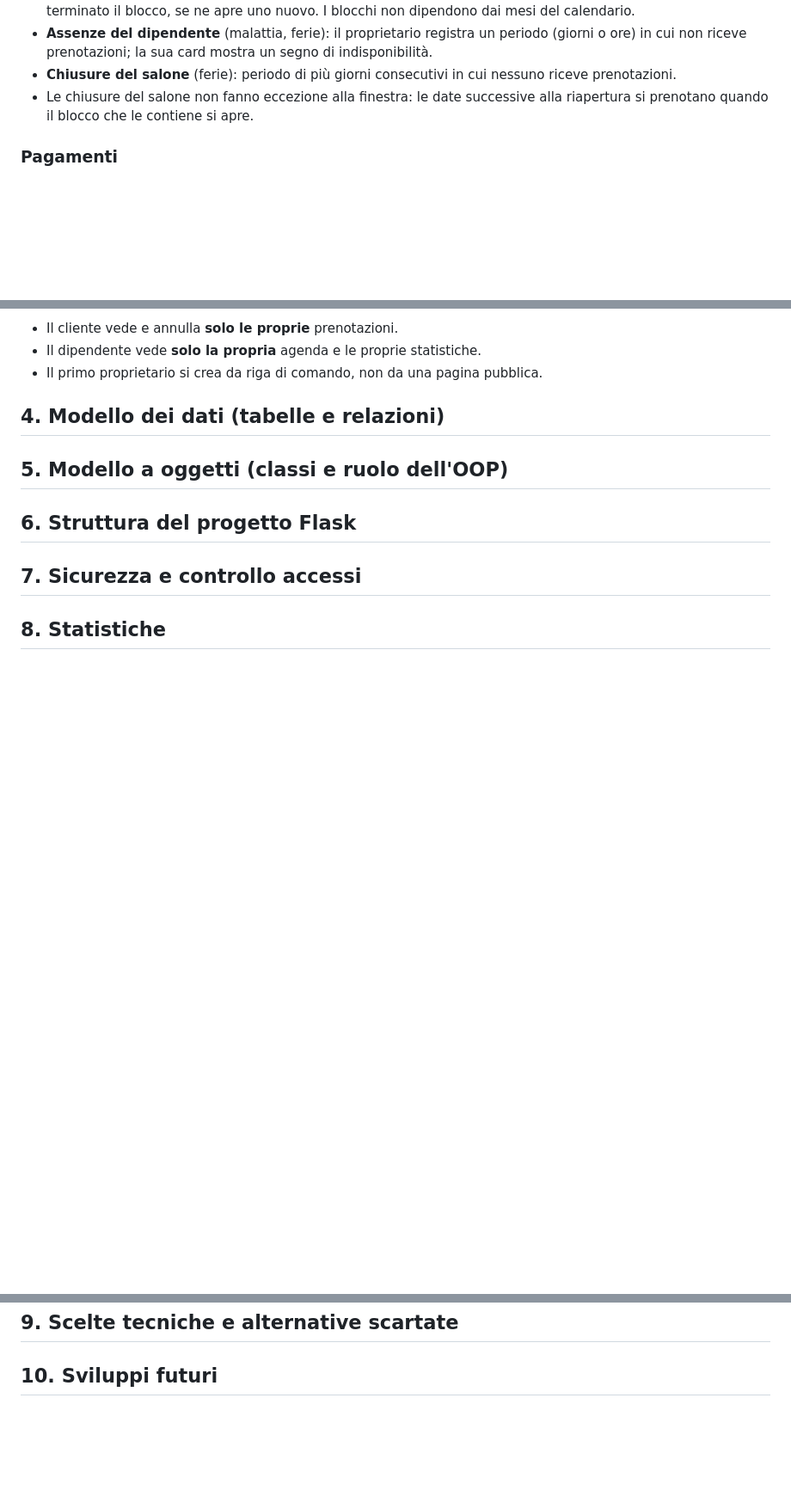
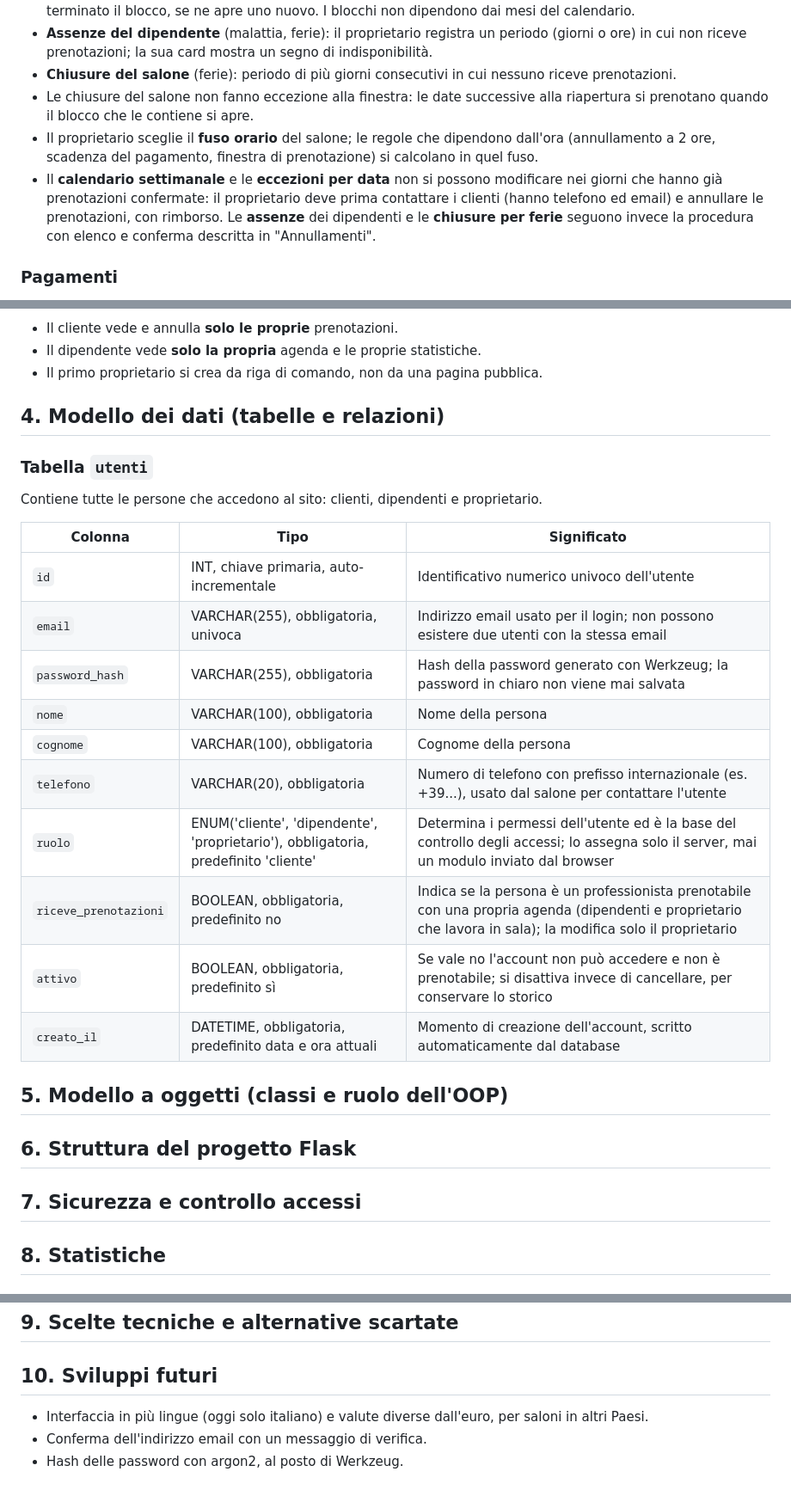
Before and after one commit to IvanRussoL/barber-booking, a Markdown page: docs/PROGETTAZIONE.md, 3 parts joined by grey strips. Shown at 86% size. GitHub-like rendering; blank space fills up the shorter version.

Commit message:
docs: aggiunge tabella utenti e nuove regole su calendario e fuso orario

```diff
--- a/docs/PROGETTAZIONE.md
+++ b/docs/PROGETTAZIONE.md
@@ -53,6 +52,8 @@ Gli utenti sono quattro:
 - **Assenze del dipendente** (malattia, ferie): il proprietario registra un periodo (giorni o ore) in cui non riceve prenotazioni; la sua card mostra un segno di indisponibilità.
 - **Chiusure del salone** (ferie): periodo di più giorni consecutivi in cui nessuno riceve prenotazioni.
 - Le chiusure del salone non fanno eccezione alla finestra: le date successive alla riapertura si prenotano quando il blocco che le contiene si apre.
+- Il proprietario sceglie il **fuso orario** del salone; le regole che dipendono dall'ora (annullamento a 2 ore, scadenza del pagamento, finestra di prenotazione) si calcolano in quel fuso.
+- Il **calendario settimanale** e le **eccezioni per data** non si possono modificare nei giorni che hanno già prenotazioni confermate: il proprietario deve prima contattare i clienti (hanno telefono ed email) e annullare le prenotazioni, con rimborso. Le **assenze** dei dipendenti e le **chiusure per ferie** seguono invece la procedura con elenco e conferma descritta in "Annullamenti".
 ### Pagamenti
 - Il pagamento online è obbligatorio, in modalità test.
 - Il cliente sceglie se pagare un **acconto** (percentuale configurabile dal proprietario, resto in sede) oppure l'**importo completo**.
@@ -72,7 +73,22 @@ Gli utenti sono quattro:
 - Il dipendente vede **solo la propria** agenda e le proprie statistiche.
 - Il primo proprietario si crea da riga di comando, non da una pagina pubblica.
 ## 4. Modello dei dati (tabelle e relazioni)
+### Tabella `utenti`
 
+Contiene tutte le persone che accedono al sito: clienti, dipendenti e proprietario.
+
+| Colonna | Tipo | Significato |
+|---|---|---|
+| `id` | INT, chiave primaria, auto-incrementale | Identificativo numerico univoco dell'utente |
+| `email` | VARCHAR(255), obbligatoria, univoca | Indirizzo email usato per il login; non possono esistere due utenti con la stessa email |
+| `password_hash` | VARCHAR(255), obbligatoria | Hash della password generato con Werkzeug; la password in chiaro non viene mai salvata |
+| `nome` | VARCHAR(100), obbligatoria | Nome della persona |
+| `cognome` | VARCHAR(100), obbligatoria | Cognome della persona |
+| `telefono` | VARCHAR(20), obbligatoria | Numero di telefono con prefisso internazionale (es. +39...), usato dal salone per contattare l'utente |
+| `ruolo` | ENUM('cliente', 'dipendente', 'proprietario'), obbligatoria, predefinito 'cliente' | Determina i permessi dell'utente ed è la base del controllo degli accessi; lo assegna solo il server, mai un modulo inviato dal browser |
+| `riceve_prenotazioni` | BOOLEAN, obbligatoria, predefinito no | Indica se la persona è un professionista prenotabile con una propria agenda (dipendenti e proprietario che lavora in sala); la modifica solo il proprietario |
+| `attivo` | BOOLEAN, obbligatoria, predefinito sì | Se vale no l'account non può accedere e non è prenotabile; si disattiva invece di cancellare, per conservare lo storico |
+| `creato_il` | DATETIME, obbligatoria, predefinito data e ora attuali | Momento di creazione dell'account, scritto automaticamente dal database |
 ## 5. Modello a oggetti (classi e ruolo dell'OOP)
 
 ## 6. Struttura del progetto Flask
@@ -84,3 +100,6 @@ Gli utenti sono quattro:
 ## 9. Scelte tecniche e alternative scartate
 
 ## 10. Sviluppi futuri
+- Interfaccia in più lingue (oggi solo italiano) e valute diverse dall'euro, per saloni in altri Paesi.
+- Conferma dell'indirizzo email con un messaggio di verifica.
+- Hash delle password con argon2, al posto di Werkzeug.
```
Also changed, not shown: other parts of docs/PROGETTAZIONE.md (+0 -1 lines).
